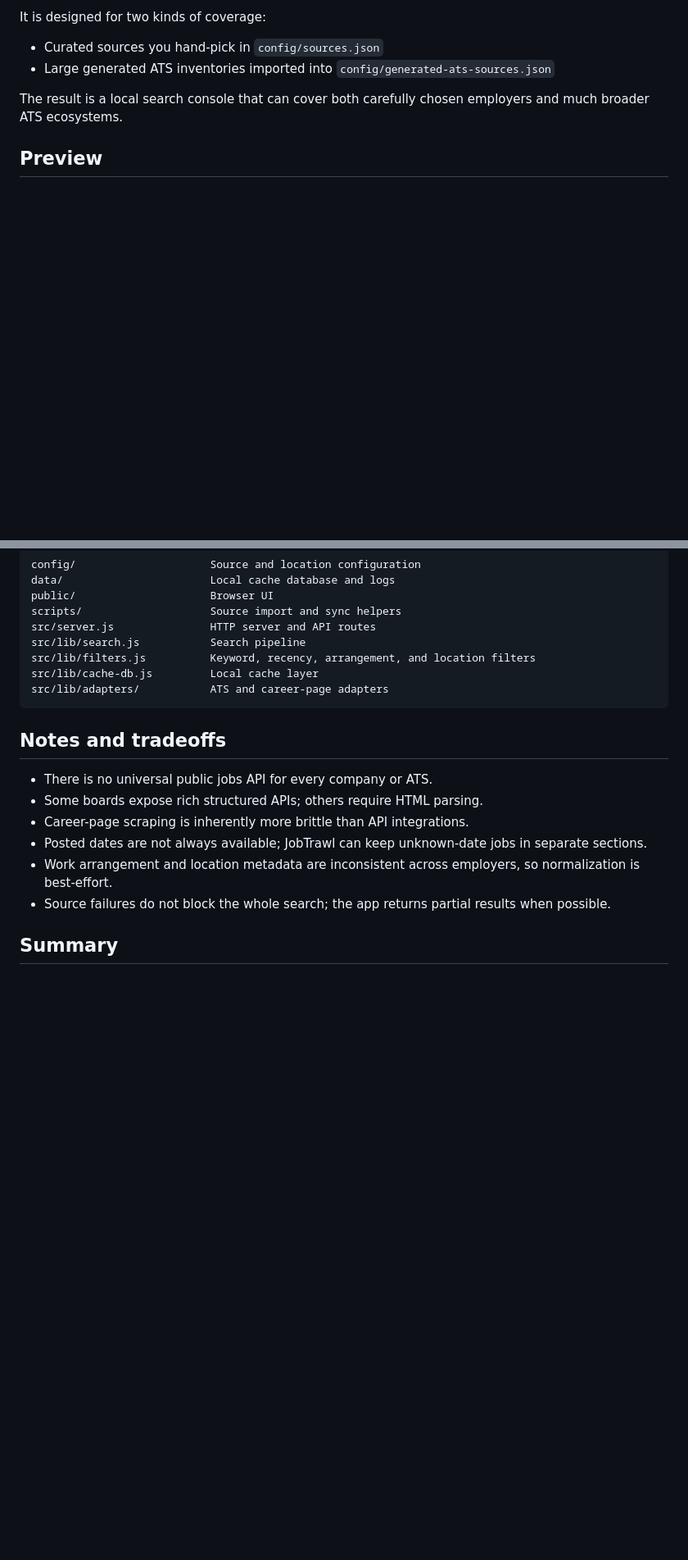
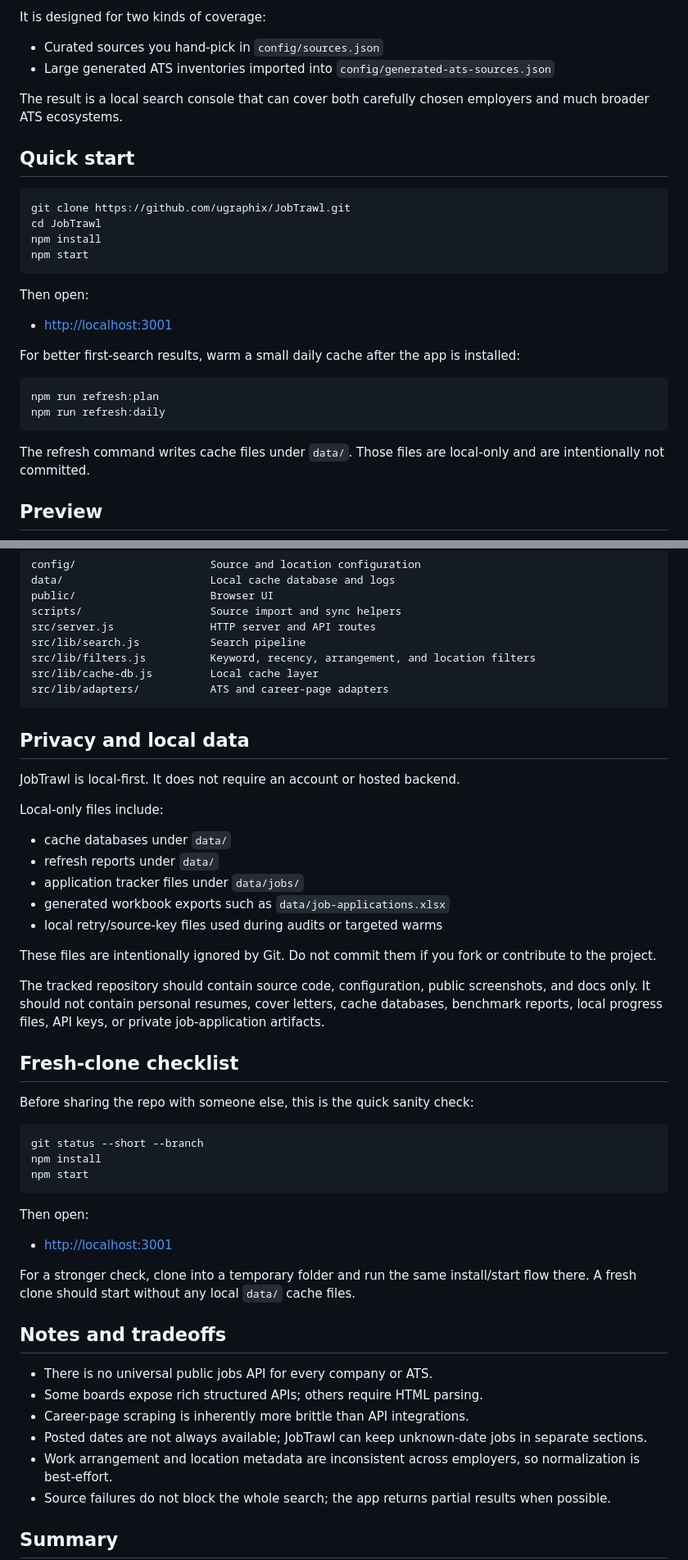
Before and after one commit to ugraphix/JobTrawl, a Markdown page: README.md, 2 parts joined by grey strips. Shown at 82% size. Drawn GitHub-style; blank space fills up the shorter version.

````diff
--- a/README.md
+++ b/README.md
@@ -8,6 +8,28 @@ It is designed for two kinds of coverage:
 - Large generated ATS inventories imported into `config/generated-ats-sources.json`
 
 The result is a local search console that can cover both carefully chosen employers and much broader ATS ecosystems.
+
+## Quick start
+
+```powershell
+git clone https://github.com/ugraphix/JobTrawl.git
+cd JobTrawl
+npm install
+npm start
+```
+
+Then open:
+
+- [http://localhost:3001](http://localhost:3001)
+
+For better first-search results, warm a small daily cache after the app is installed:
+
+```powershell
+npm run refresh:plan
+npm run refresh:daily
+```
+
+The refresh command writes cache files under `data/`. Those files are local-only and are intentionally not committed.
 
 ## Preview
 
@@ -522,6 +649,38 @@ src/lib/cache-db.js         Local cache layer
 src/lib/adapters/           ATS and career-page adapters
 ```
 
+## Privacy and local data
+
+JobTrawl is local-first. It does not require an account or hosted backend.
+
+Local-only files include:
+
+- cache databases under `data/`
+- refresh reports under `data/`
+- application tracker files under `data/jobs/`
+- generated workbook exports such as `data/job-applications.xlsx`
+- local retry/source-key files used during audits or targeted warms
+
+These files are intentionally ignored by Git. Do not commit them if you fork or contribute to the project.
+
+The tracked repository should contain source code, configuration, public screenshots, and docs only. It should not contain personal resumes, cover letters, cache databases, benchmark reports, local progress files, API keys, or private job-application artifacts.
+
+## Fresh-clone checklist
+
+Before sharing the repo with someone else, this is the quick sanity check:
+
+```powershell
+git status --short --branch
+npm install
+npm start
+```
+
+Then open:
+
+- [http://localhost:3001](http://localhost:3001)
+
+For a stronger check, clone into a temporary folder and run the same install/start flow there. A fresh clone should start without any local `data/` cache files.
+
 ## Notes and tradeoffs
 
 - There is no universal public jobs API for every company or ATS.
````
Also changed, not shown: other parts of README.md (+145 -40 lines).
